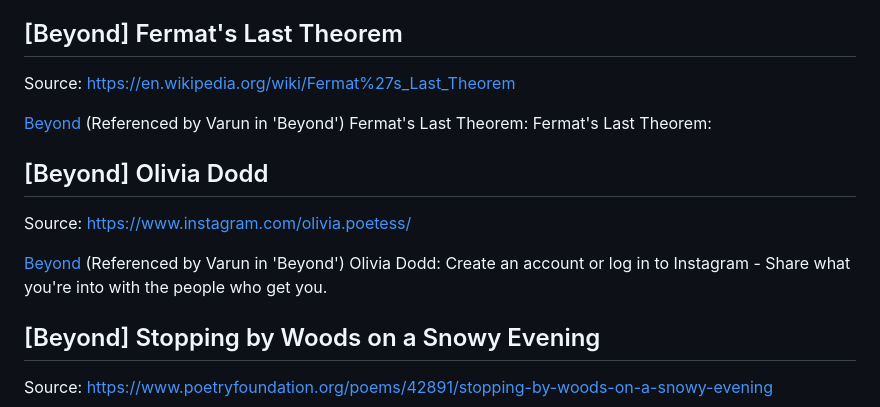
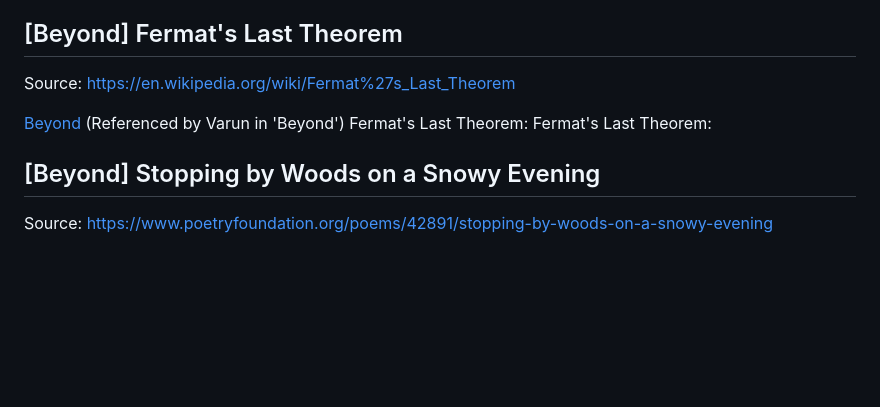
Before and after one commit to varunsani/Portfolio-bot, a Markdown page: backend/content/scraped_external_links.md, the part around the change. Drawn GitHub-style; blank space fills up the shorter version.

Commit message:
chore: auto-sync scraped external link content [skip ci]

```diff
--- a/backend/content/scraped_external_links.md
+++ b/backend/content/scraped_external_links.md
@@ -369,12 +369,6 @@ Source: https://en.wikipedia.org/wiki/Fermat%27s_Last_Theorem
 
 [Beyond](#beyond) (Referenced by Varun in 'Beyond') Fermat's Last Theorem: Fermat's Last Theorem:
 
-## [Beyond] Olivia Dodd
-
-Source: https://www.instagram.com/olivia.poetess/
-
-[Beyond](#beyond) (Referenced by Varun in 'Beyond') Olivia Dodd: Create an account or log in to Instagram - Share what you're into with the people who get you.
-
 ## [Beyond] Stopping by Woods on a Snowy Evening
 
 Source: https://www.poetryfoundation.org/poems/42891/stopping-by-woods-on-a-snowy-evening
```
